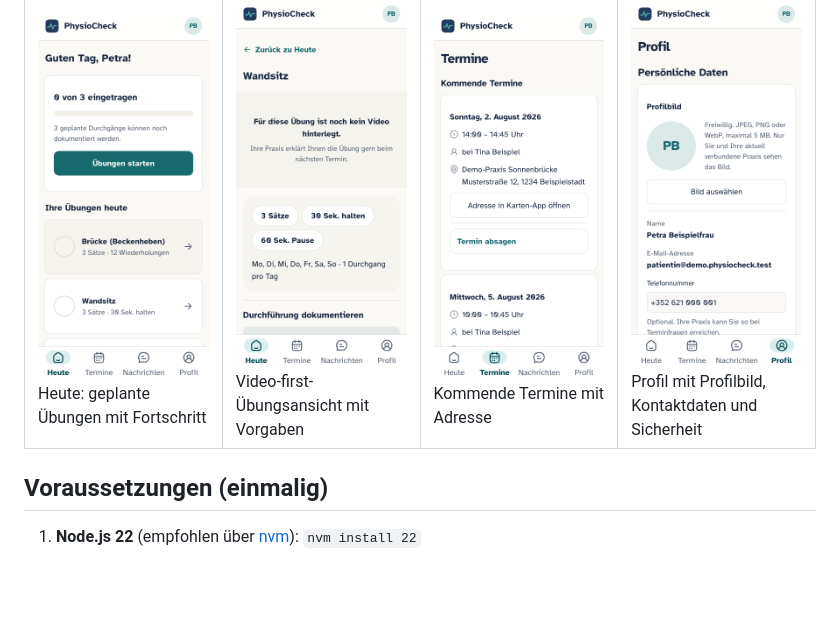
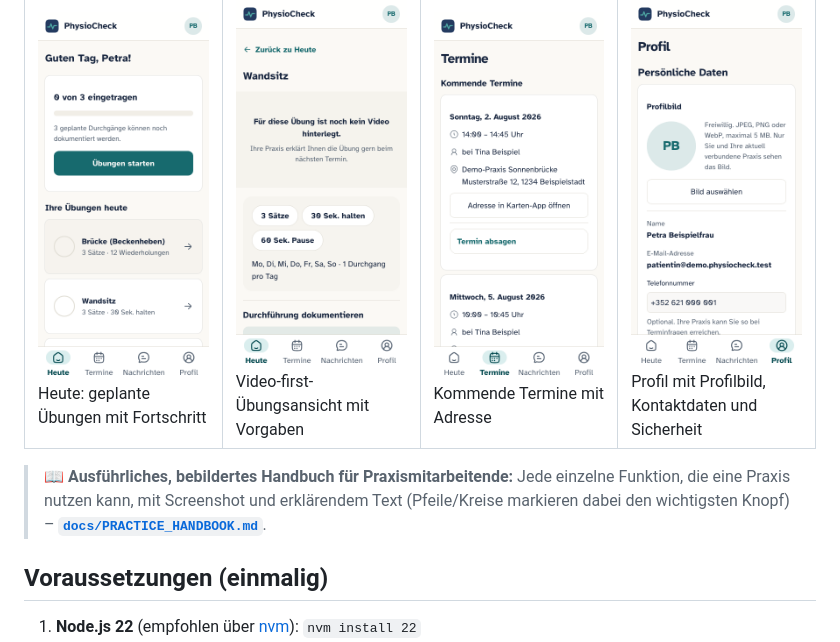
Before and after one commit to TomGroeber/physio-check, a Markdown page: README.md, the part around the change. Rendered like a GitHub page; blank space fills up the shorter version.

Commit message:
Make the practice handbook link visible directly under the screenshots
The link to docs/PRACTICE_HANDBOOK.md existed but was buried near the
bottom of the README (commands section, document list) - easy to miss.
Tom asked for it to be visible in the README itself, or at least a
clear link from there. Added a prominent callout directly under the
screenshot galleries, before anyone scrolls past them.

Co-Authored-By: Claude Sonnet 5 <noreply@anthropic.com>

```diff
--- a/README.md
+++ b/README.md
@@ -39,6 +39,8 @@ Alle Bilder sind echte Aufnahmen aus der laufenden Demo-Umgebung (`docs/screensh
 <td width="25%"><img src="docs/screenshots/patient-profile.png" width="100%" alt="Profil"><br>Profil mit Profilbild, Kontaktdaten und Sicherheit</td>
 </tr>
 </table>
+
+> 📖 **Ausführliches, bebildertes Handbuch für Praxismitarbeitende:** Jede einzelne Funktion, die eine Praxis nutzen kann, mit Screenshot und erklärendem Text (Pfeile/Kreise markieren dabei den wichtigsten Knopf) – **[`docs/PRACTICE_HANDBOOK.md`](docs/PRACTICE_HANDBOOK.md)**.
 
 ## Voraussetzungen (einmalig)
 
```
